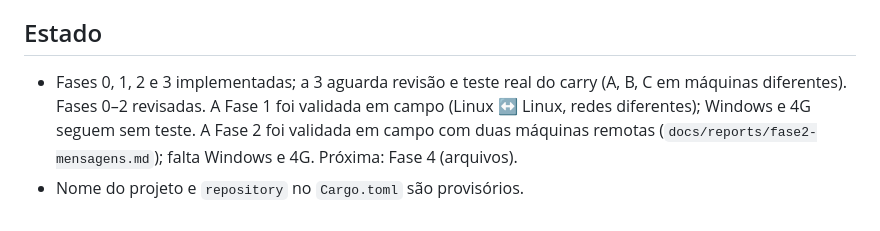
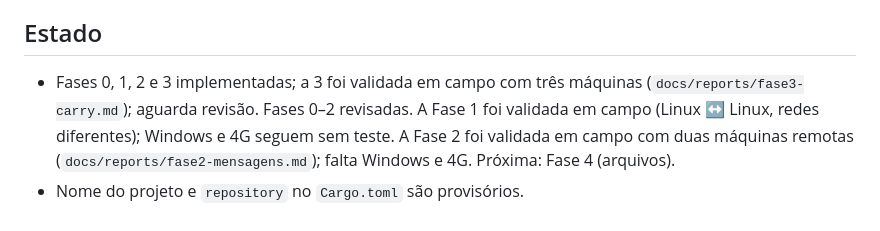
Before and after one commit to AndreDev21/enxame, a Markdown page: CLAUDE.md, the part around the change. Drawn GitHub-style.

```diff
--- a/CLAUDE.md
+++ b/CLAUDE.md
@@ -79,8 +79,8 @@ cargo run -p enxame-cli -- --help
 
 ## Estado
 
-- Fases 0, 1, 2 e 3 implementadas; a 3 aguarda revisão e teste real do carry (A, B, C em máquinas
-  diferentes). Fases 0–2 revisadas. A Fase 1 foi validada em campo (Linux ↔ Linux,
+- Fases 0, 1, 2 e 3 implementadas; a 3 foi validada em campo com três máquinas (`docs/reports/fase3-carry.md`);
+  aguarda revisão. Fases 0–2 revisadas. A Fase 1 foi validada em campo (Linux ↔ Linux,
   redes diferentes); Windows e 4G seguem sem teste. A Fase 2 foi validada em campo com duas
   máquinas remotas (`docs/reports/fase2-mensagens.md`); falta Windows e 4G. Próxima: Fase 4 (arquivos).
 - Nome do projeto e `repository` no `Cargo.toml` são provisórios.
```
Also changed, not shown: docs/reports/fase3-carry.md (+39 -12 lines).
